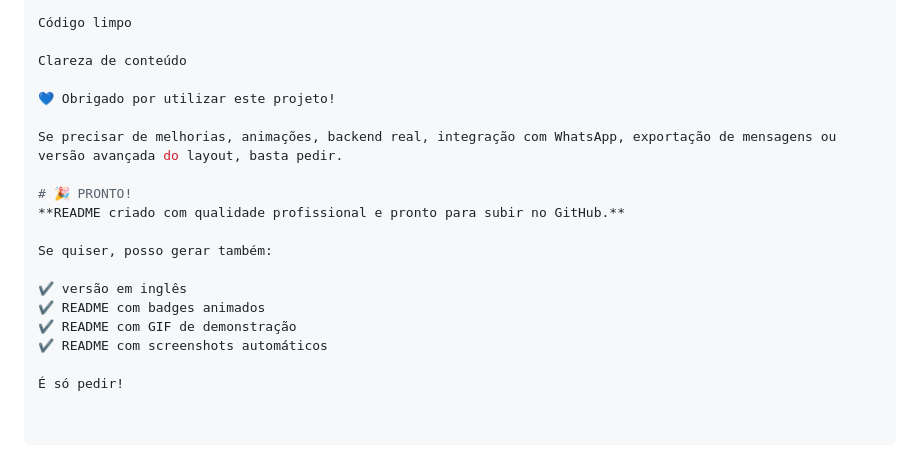
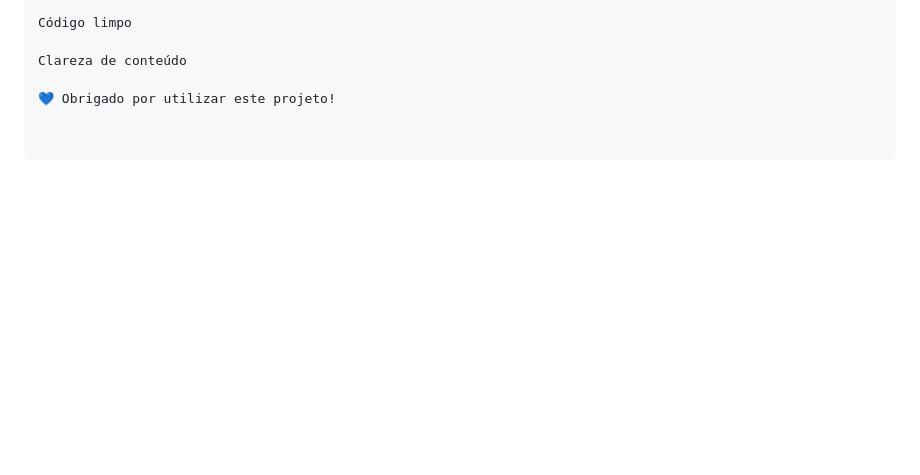
Before and after one commit to tecnicopedro/Conselho-tutelar-I, a Markdown page: README.md, the part around the change. Rendered like a GitHub page; blank space fills up the shorter version.

```diff
--- a/README.md
+++ b/README.md
@@ -186,17 +186,3 @@ Código limpo
 Clareza de conteúdo
 
 💙 Obrigado por utilizar este projeto!
-
-Se precisar de melhorias, animações, backend real, integração com WhatsApp, exportação de mensagens ou versão avançada do layout, basta pedir.
-
-# 🎉 PRONTO!
-**README criado com qualidade profissional e pronto para subir no GitHub.**
-
-Se quiser, posso gerar também:
-
-✔️ versão em inglês
-✔️ README com badges animados
-✔️ README com GIF de demonstração
-✔️ README com screenshots automáticos
-
-É só pedir!
```
